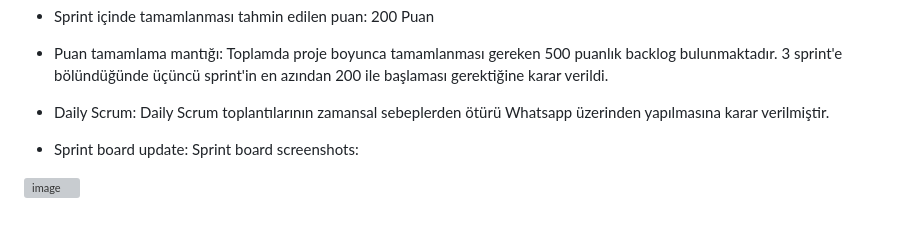
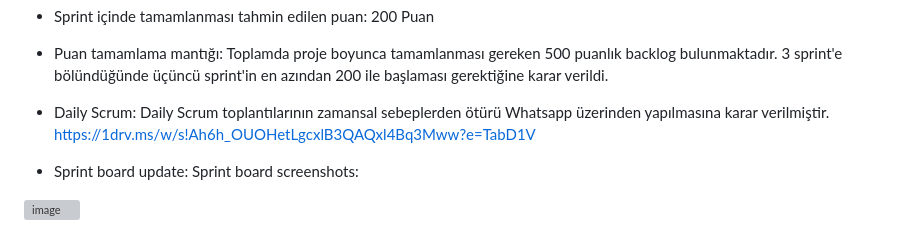
Before and after one commit to zelihagokoglan/ParaMat, a Markdown page: README.md, the part around the change. GitHub-like rendering; grey boxes are pictures that could not be loaded.

```diff
--- a/README.md
+++ b/README.md
@@ -119,7 +119,7 @@ Juriye Not
 
 - Puan tamamlama mantığı: Toplamda proje boyunca tamamlanması gereken 500 puanlık backlog bulunmaktadır. 3 sprint'e bölündüğünde üçüncü sprint'in en azından 200 ile başlaması gerektiğine karar verildi.
 
-- Daily Scrum: Daily Scrum toplantılarının zamansal sebeplerden ötürü Whatsapp üzerinden yapılmasına karar verilmiştir.
+- Daily Scrum: Daily Scrum toplantılarının zamansal sebeplerden ötürü Whatsapp üzerinden yapılmasına karar verilmiştir. https://1drv.ms/w/s!Ah6h_OUOHetLgcxlB3QAQxl4Bq3Mww?e=TabD1V
 
 - Sprint board update: Sprint board screenshots:
 
```
